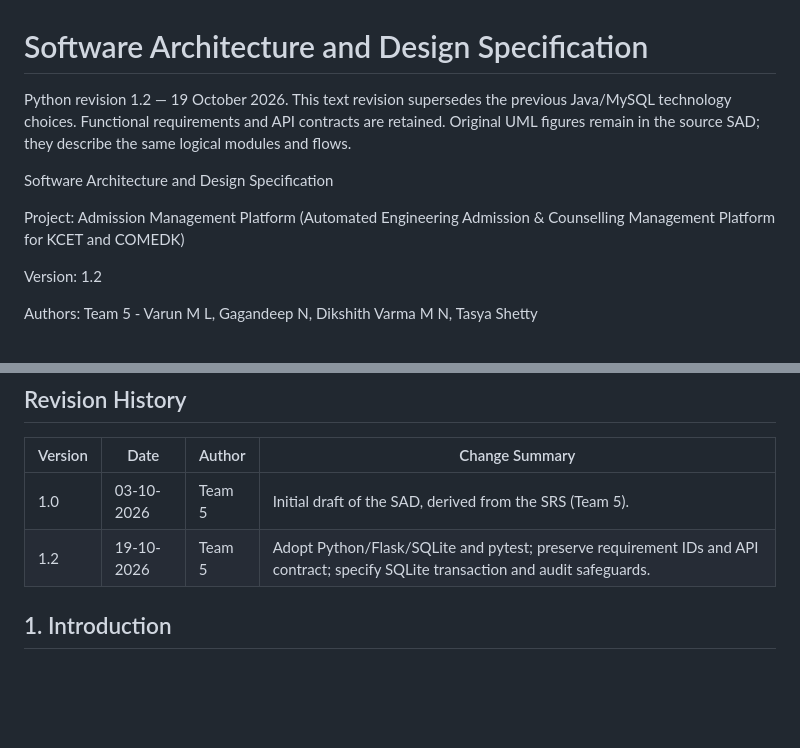
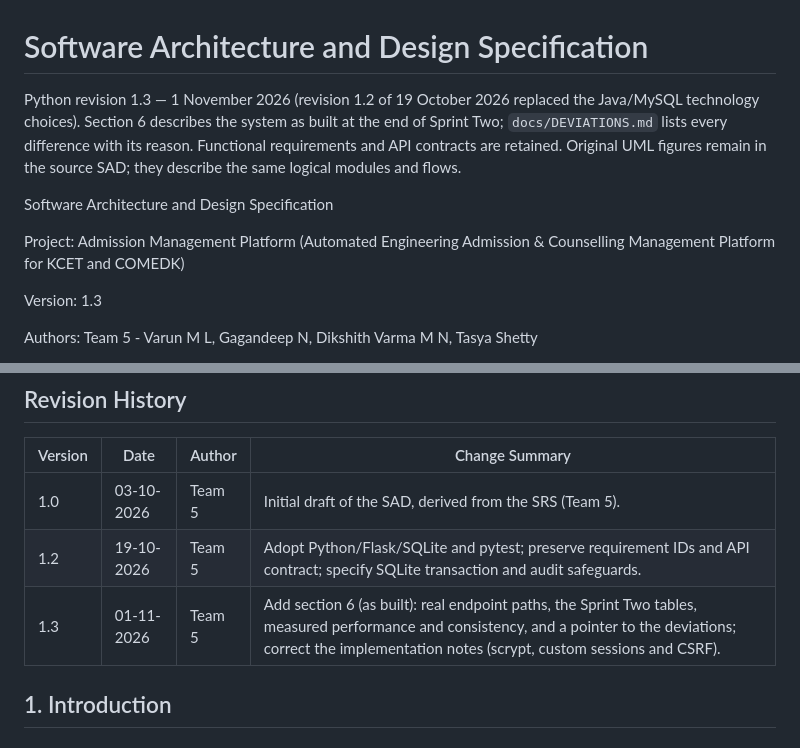
Before and after one commit to Gagan-1718/SE-Team5-Admission-Automation, a Markdown page: SAD_Python.md, 2 parts joined by grey strips. Rendered like a GitHub page; blank space fills up the shorter version.

Commit message:
docs(sad): start revision 1.3 with version, date and history row

```diff
--- a/SAD_Python.md
+++ b/SAD_Python.md
@@ -1,12 +1,12 @@
 # Software Architecture and Design Specification
 
-Python revision 1.2 — 19 October 2026. This text revision supersedes the previous Java/MySQL technology choices. Functional requirements and API contracts are retained. Original UML figures remain in the source SAD; they describe the same logical modules and flows.
+Python revision 1.3 — 1 November 2026 (revision 1.2 of 19 October 2026 replaced the Java/MySQL technology choices). Section 6 describes the system as built at the end of Sprint Two; `docs/DEVIATIONS.md` lists every difference with its reason. Functional requirements and API contracts are retained. Original UML figures remain in the source SAD; they describe the same logical modules and flows.
 
 Software Architecture and Design Specification
 
 Project: Admission Management Platform (Automated Engineering Admission & Counselling Management Platform for KCET and COMEDK)
 
-Version: 1.2
+Version: 1.3
 
 Authors: Team 5 - Varun M L, Gagandeep N, Dikshith Varma M N, Tasya Shetty
 
@@ -20,6 +20,7 @@ Status: Draft
 | --- | --- | --- | --- |
 | 1.0 | 03-10-2026 | Team 5 | Initial draft of the SAD, derived from the SRS (Team 5). |
 | 1.2 | 19-10-2026 | Team 5 | Adopt Python/Flask/SQLite and pytest; preserve requirement IDs and API contract; specify SQLite transaction and audit safeguards. |
+| 1.3 | 01-11-2026 | Team 5 | Add section 6 (as built): real endpoint paths, the Sprint Two tables, measured performance and consistency, and a pointer to the deviations; correct the implementation notes (scrypt, custom sessions and CSRF). |
 
 ## 1. Introduction
 
```
Also changed, not shown: other parts of SAD_Python.md (+1 -1 lines).
